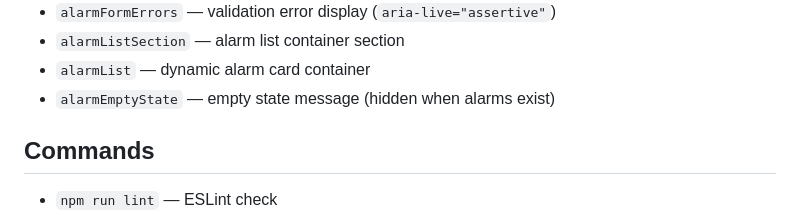
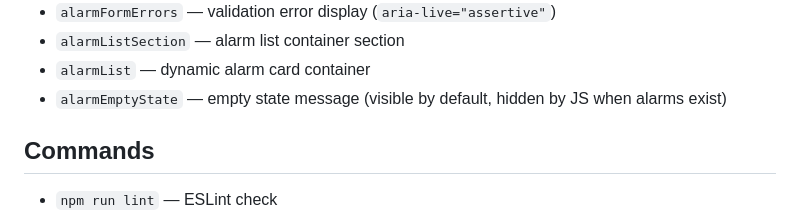
Before and after one commit to GamiXChanuka/Time-and-Date-Extension, a Markdown page: CLAUDE.md, the part around the change. Drawn GitHub-style.

Commit message:
docs: update CLAUDE.md to reflect visible-by-default empty state

```diff
--- a/CLAUDE.md
+++ b/CLAUDE.md
@@ -65,7 +65,7 @@ Time & Date Extension — a lightweight Chrome MV3 extension that displays curre
 - `alarmFormErrors` — validation error display (`aria-live="assertive"`)
 - `alarmListSection` — alarm list container section
 - `alarmList` — dynamic alarm card container
-- `alarmEmptyState` — empty state message (hidden when alarms exist)
+- `alarmEmptyState` — empty state message (visible by default, hidden by JS when alarms exist)
 
 ## Commands
 
```
